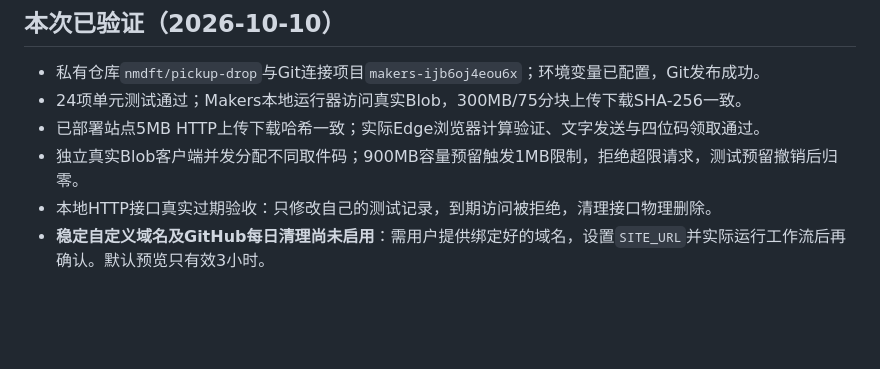
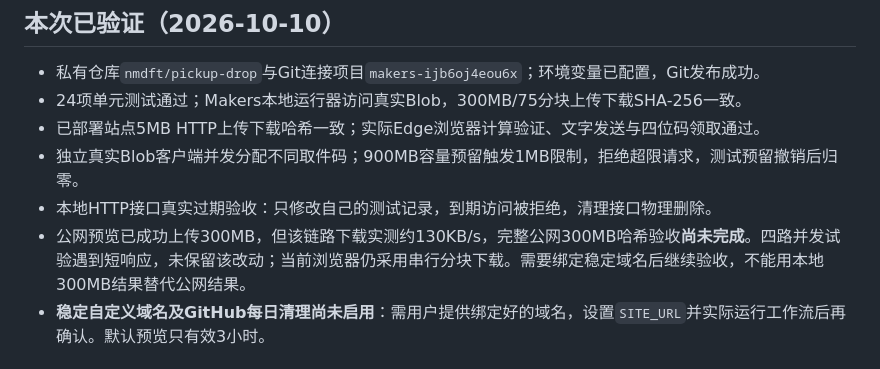
Before and after one commit to nmdft/drop, a Markdown page: README.md, the part around the change. GitHub-like rendering; blank space fills up the shorter version.

```diff
--- a/README.md
+++ b/README.md
@@ -99,6 +99,7 @@ EDGEONE_PROJECT_ID=your-project-id EDGEONE_PAGES_API_TOKEN=your-token node scrip
 - 已部署站点5MB HTTP上传下载哈希一致；实际Edge浏览器计算验证、文字发送与四位码领取通过。
 - 独立真实Blob客户端并发分配不同取件码；900MB容量预留触发1MB限制，拒绝超限请求，测试预留撤销后归零。
 - 本地HTTP接口真实过期验收：只修改自己的测试记录，到期访问被拒绝，清理接口物理删除。
+- 公网预览已成功上传300MB，但该链路下载实测约130KB/s，完整公网300MB哈希验收**尚未完成**。四路并发试验遇到短响应，未保留该改动；当前浏览器仍采用串行分块下载。需要绑定稳定域名后继续验收，不能用本地300MB结果替代公网结果。
 - **稳定自定义域名及GitHub每日清理尚未启用**：需用户提供绑定好的域名，设置`SITE_URL`并实际运行工作流后再确认。默认预览只有效3小时。
 
 ## 上线验收清单
```
Also changed, not shown: PLAN.md (+2 -1 lines).
